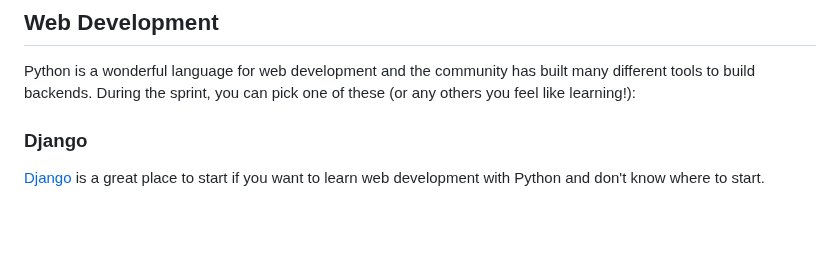
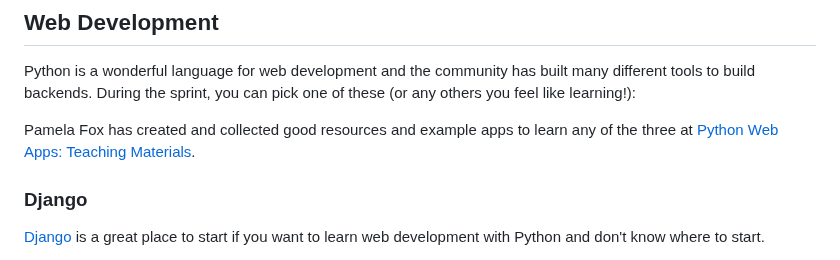
Before and after one commit to archipylago/archipylago.dev, a Markdown page: blog/april-sprint-web-development.md, the part around the change. GitHub-like rendering; blank space fills up the shorter version.

Commit message:
Add link to Pamela Fox's materials

```diff
--- a/blog/april-sprint-web-development.md
+++ b/blog/april-sprint-web-development.md
@@ -26,6 +26,8 @@ You're **encouraged to ask questions and seek for help** during sprints from oth
 ## Web Development
 
 Python is a wonderful language for web development and the community has built many different tools to build backends. During the sprint, you can pick one of these (or any others you feel like learning!):
+
+Pamela Fox has created and collected good resources and example apps to learn any of the three at [Python Web Apps: Teaching Materials](https://github.com/pamelafox/python-web-apps).
 
 ### Django
 
```
